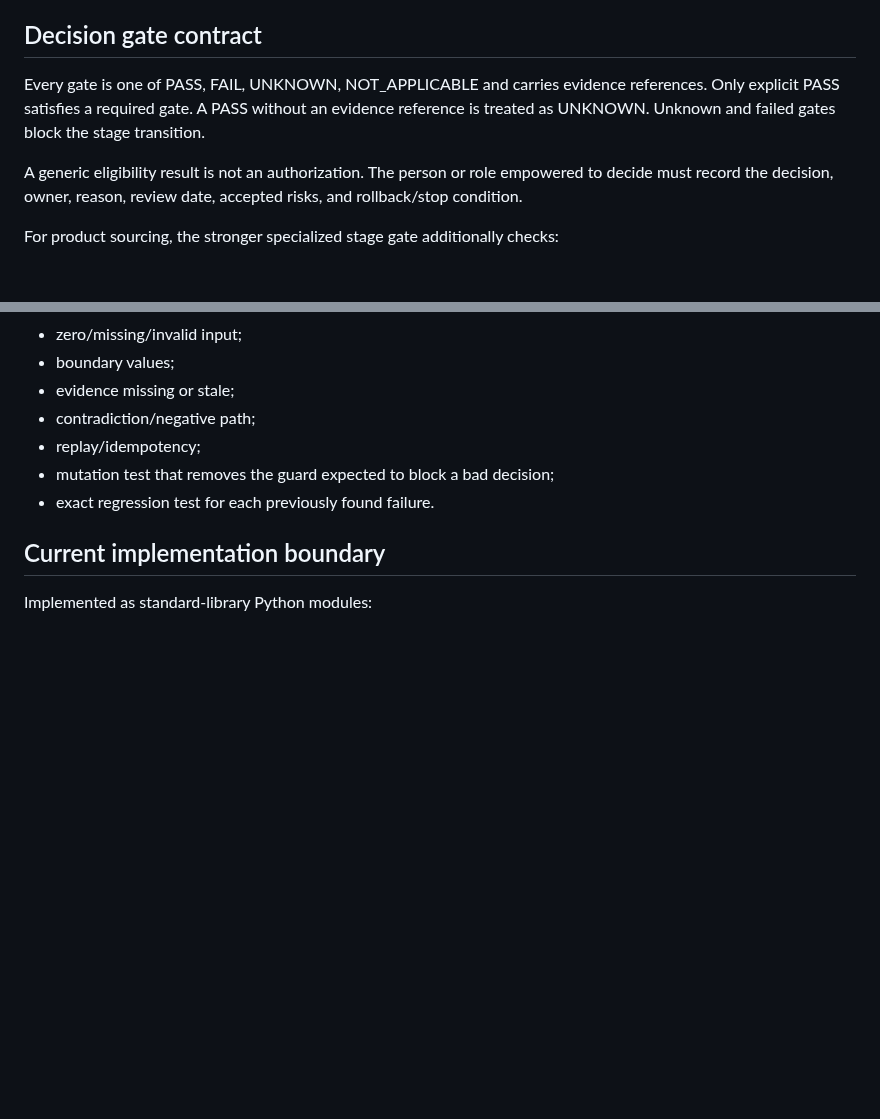
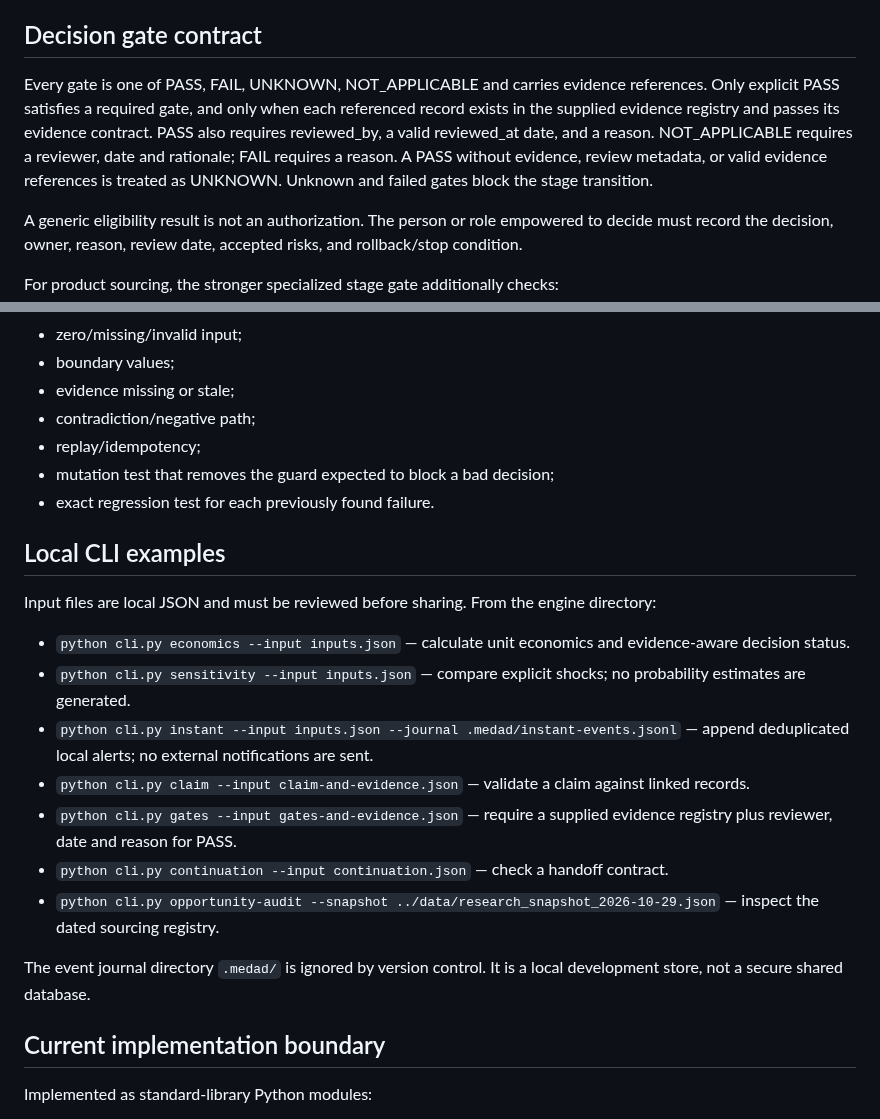
Before and after one commit to Loofy147/Medad, a Markdown page: docs/OPERATING_METHOD.md, 2 parts joined by grey strips. GitHub-like rendering; blank space fills up the shorter version.

Commit message:
docs: update gate evidence requirements and local CLI usage

```diff
--- a/docs/OPERATING_METHOD.md
+++ b/docs/OPERATING_METHOD.md
@@ -54,7 +54,7 @@ The separate sensitivity engine performs one-factor-at-a-time shocks and bracket
 
 ## Decision gate contract
 
-Every gate is one of PASS, FAIL, UNKNOWN, NOT_APPLICABLE and carries evidence references. Only explicit PASS satisfies a required gate. A PASS without an evidence reference is treated as UNKNOWN. Unknown and failed gates block the stage transition.
+Every gate is one of PASS, FAIL, UNKNOWN, NOT_APPLICABLE and carries evidence references. Only explicit PASS satisfies a required gate, and only when each referenced record exists in the supplied evidence registry and passes its evidence contract. PASS also requires reviewed_by, a valid reviewed_at date, and a reason. NOT_APPLICABLE requires a reviewer, date and rationale; FAIL requires a reason. A PASS without evidence, review metadata, or valid evidence references is treated as UNKNOWN. Unknown and failed gates block the stage transition.
 
 A generic eligibility result is not an authorization. The person or role empowered to decide must record the decision, owner, reason, review date, accepted risks, and rollback/stop condition.
 
@@ -120,6 +120,20 @@ For engine changes, include:
 - mutation test that removes the guard expected to block a bad decision;
 - exact regression test for each previously found failure.
 
+## Local CLI examples
+
+Input files are local JSON and must be reviewed before sharing. From the engine directory:
+
+- `python cli.py economics --input inputs.json` — calculate unit economics and evidence-aware decision status.
+- `python cli.py sensitivity --input inputs.json` — compare explicit shocks; no probability estimates are generated.
+- `python cli.py instant --input inputs.json --journal .medad/instant-events.jsonl` — append deduplicated local alerts; no external notifications are sent.
+- `python cli.py claim --input claim-and-evidence.json` — validate a claim against linked records.
+- `python cli.py gates --input gates-and-evidence.json` — require a supplied evidence registry plus reviewer, date and reason for PASS.
+- `python cli.py continuation --input continuation.json` — check a handoff contract.
+- `python cli.py opportunity-audit --snapshot ../data/research_snapshot_2026-10-29.json` — inspect the dated sourcing registry.
+
+The event journal directory `.medad/` is ignored by version control. It is a local development store, not a secure shared database.
+
 ## Current implementation boundary
 
 Implemented as standard-library Python modules:
```
